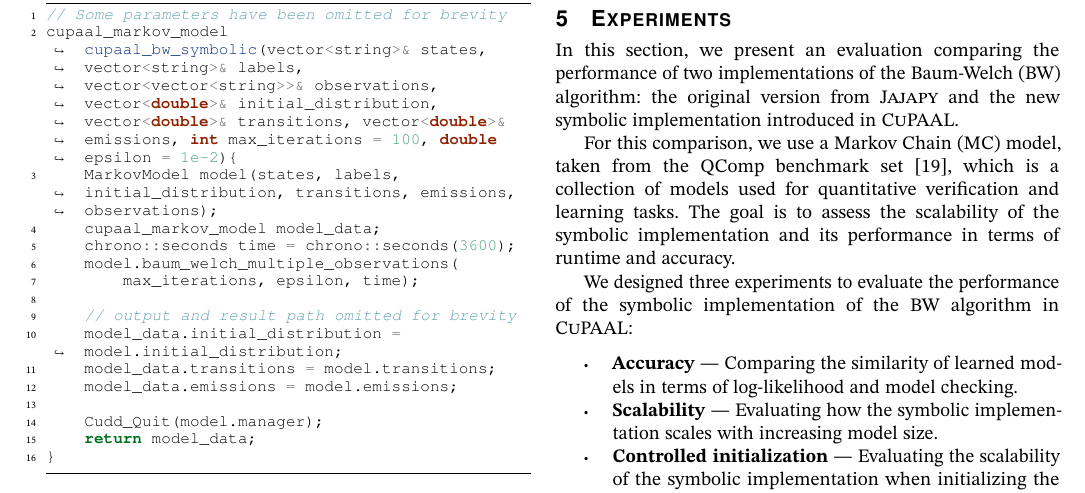
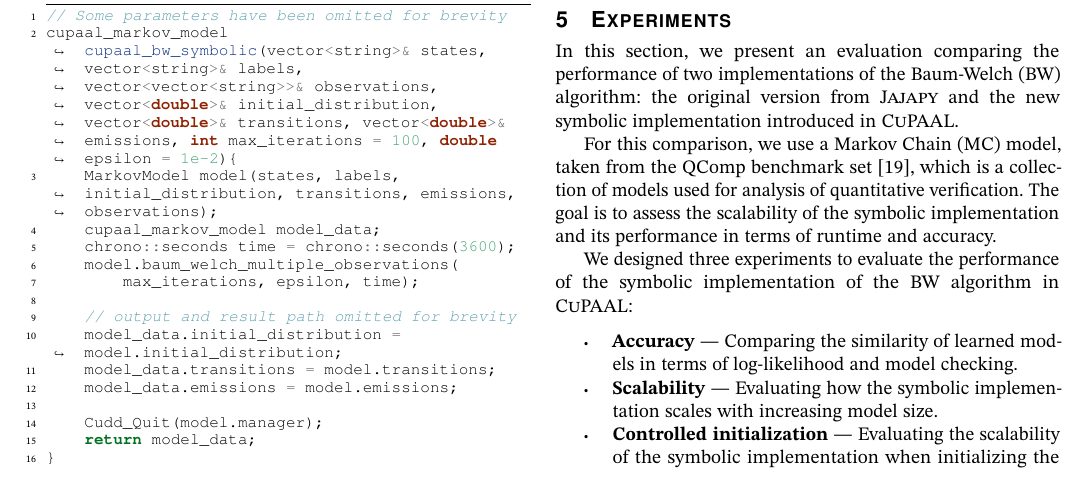
Before and after one commit to AAU-Dat/P10-Thesis, a LaTeX paper (report/src/main.tex, which reads report/src/sections/05-experiments.tex): part of page 7 of 15, cut so that both start at the same text. Compiled offline with pdfLaTeX; a LaTeX package or settings file that is missing is left out; TikZ figures are drawn from their code, not taken from saved files.

Commit message:
Described Qcomp correctly (#153)

```diff
--- a/report/src/sections/05-experiments.tex
+++ b/report/src/sections/05-experiments.tex
@@ -1,7 +1,7 @@
 \section{Experiments}\label{sec:experiments}
 In this section, we present an evaluation comparing the performance of two implementations of the \gls{bw} algorithm: the original version from \Jajapy\ and the new symbolic implementation introduced in \Cupaal.
 
-For this comparison, we use a \gls{mc} model, taken from the QComp benchmark set~\cite{hartmanns2019quantitative}, which is a collection of models used for quantitative verification and learning tasks.
+For this comparison, we use a \gls{mc} model, taken from the QComp benchmark set~\cite{hartmanns2019quantitative}, which is a collection of models used for analysis of quantitative verification.
 The goal is to assess the scalability of the symbolic implementation and its performance in terms of runtime and accuracy.
 
 We designed three experiments to evaluate the performance of the symbolic implementation of the \gls{bw} algorithm in \Cupaal:
```
